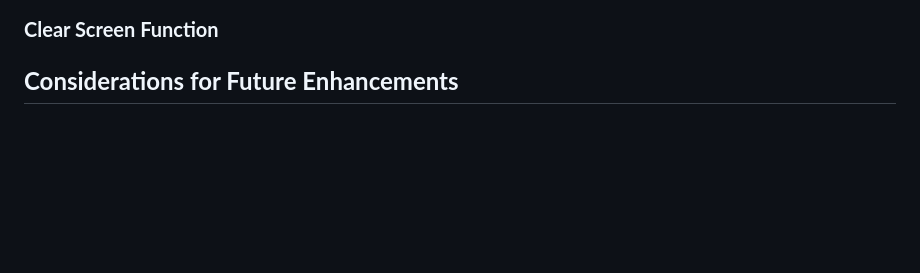
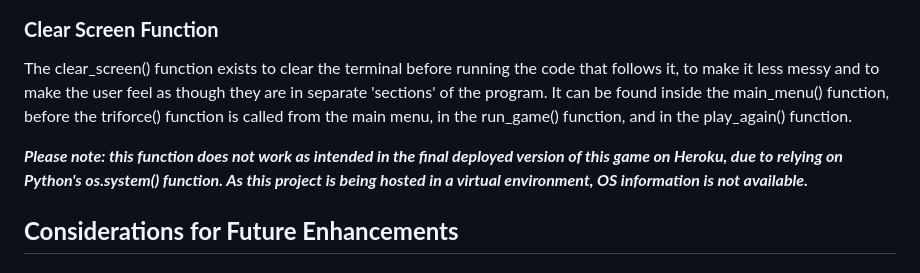
Before and after one commit to emmacadavra/code-breaker, a Markdown page: README.md, the part around the change. Rendered like a GitHub page; blank space fills up the shorter version.

Commit message:
Add to Clear Screen section of README

```diff
--- a/README.md
+++ b/README.md
@@ -241,6 +241,10 @@ At the end of the instructions page:
 
 ### **Clear Screen Function**
 
+The clear_screen() function exists to clear the terminal before running the code that follows it, to make it less messy and to make the user feel as though they are in separate 'sections' of the program. It can be found inside the main_menu() function, before the triforce() function is called from the main menu, in the run_game() function, and in the play_again() function.
+
+**_Please note: this function does not work as intended in the final deployed version of this game on Heroku, due to relying on Python's os.system() function. As this project is being hosted in a virtual environment, OS information is not available._**
+
 ## **Considerations for Future Enhancements**
 
 ## **Testing**
```
